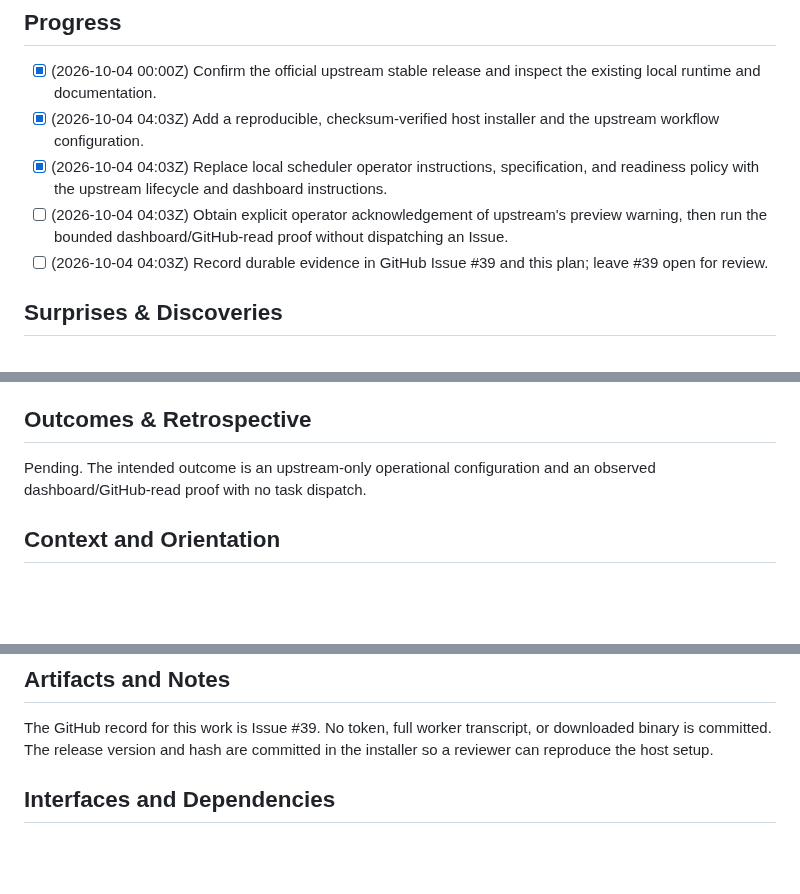
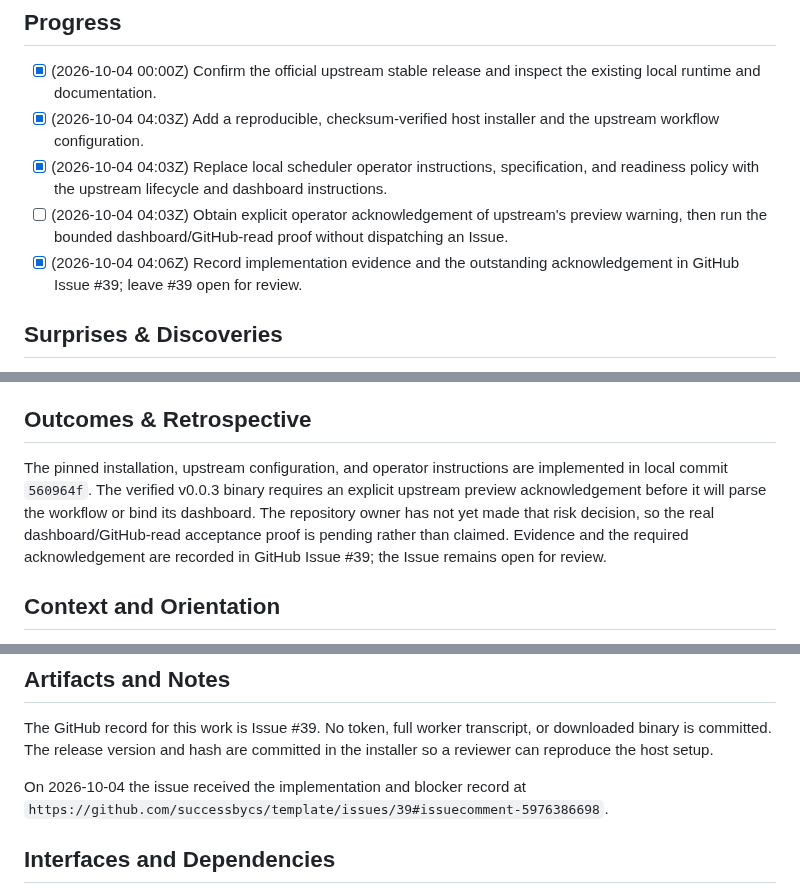
Before and after one commit to successbycs/ShortList, a Markdown page: .agent/execplans/2026-10-04-integrate-upstream-symphony.md, 3 parts joined by grey strips. Rendered like a GitHub page; blank space fills up the shorter version.

Commit message:
docs: record upstream symphony proof gate

```diff
--- a/.agent/execplans/2026-10-04-integrate-upstream-symphony.md
+++ b/.agent/execplans/2026-10-04-integrate-upstream-symphony.md
@@ -18,7 +18,7 @@ a code-changing task.
 - [x] (2026-10-04 04:03Z) Add a reproducible, checksum-verified host installer and the upstream workflow configuration.
 - [x] (2026-10-04 04:03Z) Replace local scheduler operator instructions, specification, and readiness policy with the upstream lifecycle and dashboard instructions.
 - [ ] (2026-10-04 04:03Z) Obtain explicit operator acknowledgement of upstream's preview warning, then run the bounded dashboard/GitHub-read proof without dispatching an Issue.
-- [ ] (2026-10-04 04:03Z) Record durable evidence in GitHub Issue #39 and this plan; leave #39 open for review.
+- [x] (2026-10-04 04:06Z) Record implementation evidence and the outstanding acknowledgement in GitHub Issue #39; leave #39 open for review.
 
 ## Surprises & Discoveries
 
@@ -44,7 +44,13 @@ a code-changing task.
 
 ## Outcomes & Retrospective
 
-Pending. The intended outcome is an upstream-only operational configuration and an observed dashboard/GitHub-read proof with no task dispatch.
+The pinned installation, upstream configuration, and operator instructions are
+implemented in local commit `560964f`. The verified v0.0.3 binary requires an
+explicit upstream preview acknowledgement before it will parse the workflow or
+bind its dashboard. The repository owner has not yet made that risk decision,
+so the real dashboard/GitHub-read acceptance proof is pending rather than
+claimed. Evidence and the required acknowledgement are recorded in GitHub Issue
+#39; the Issue remains open for review.
 
 ## Context and Orientation
 
@@ -135,6 +141,9 @@ The GitHub record for this work is Issue #39. No token, full worker transcript,
 or downloaded binary is committed. The release version and hash are committed
 in the installer so a reviewer can reproduce the host setup.
 
+On 2026-10-04 the issue received the implementation and blocker record at
+`https://github.com/successbycs/template/issues/39#issuecomment-5976386698`.
+
 ## Interfaces and Dependencies
 
 - `WORKFLOW.md`: official upstream Markdown/YAML workflow contract, consumed by
```
